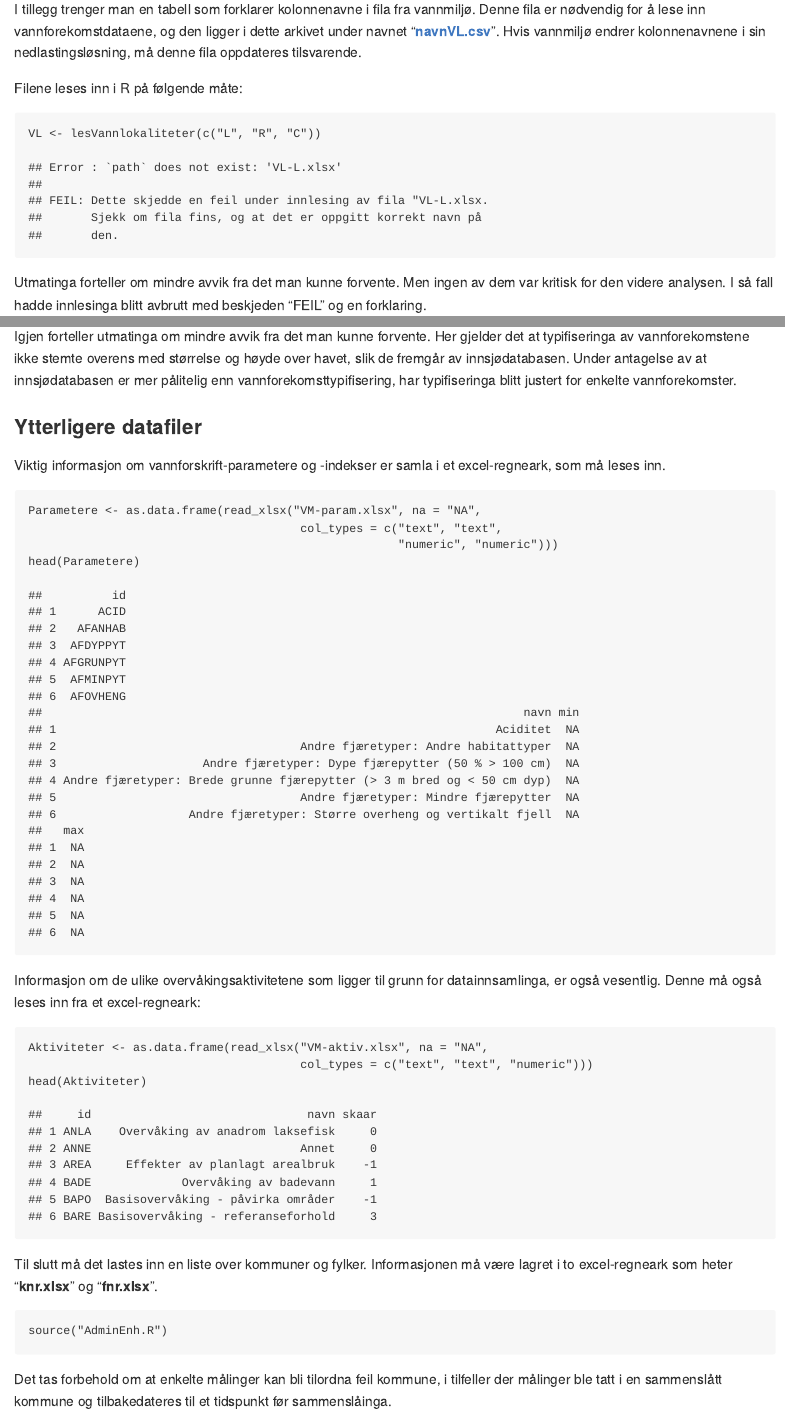
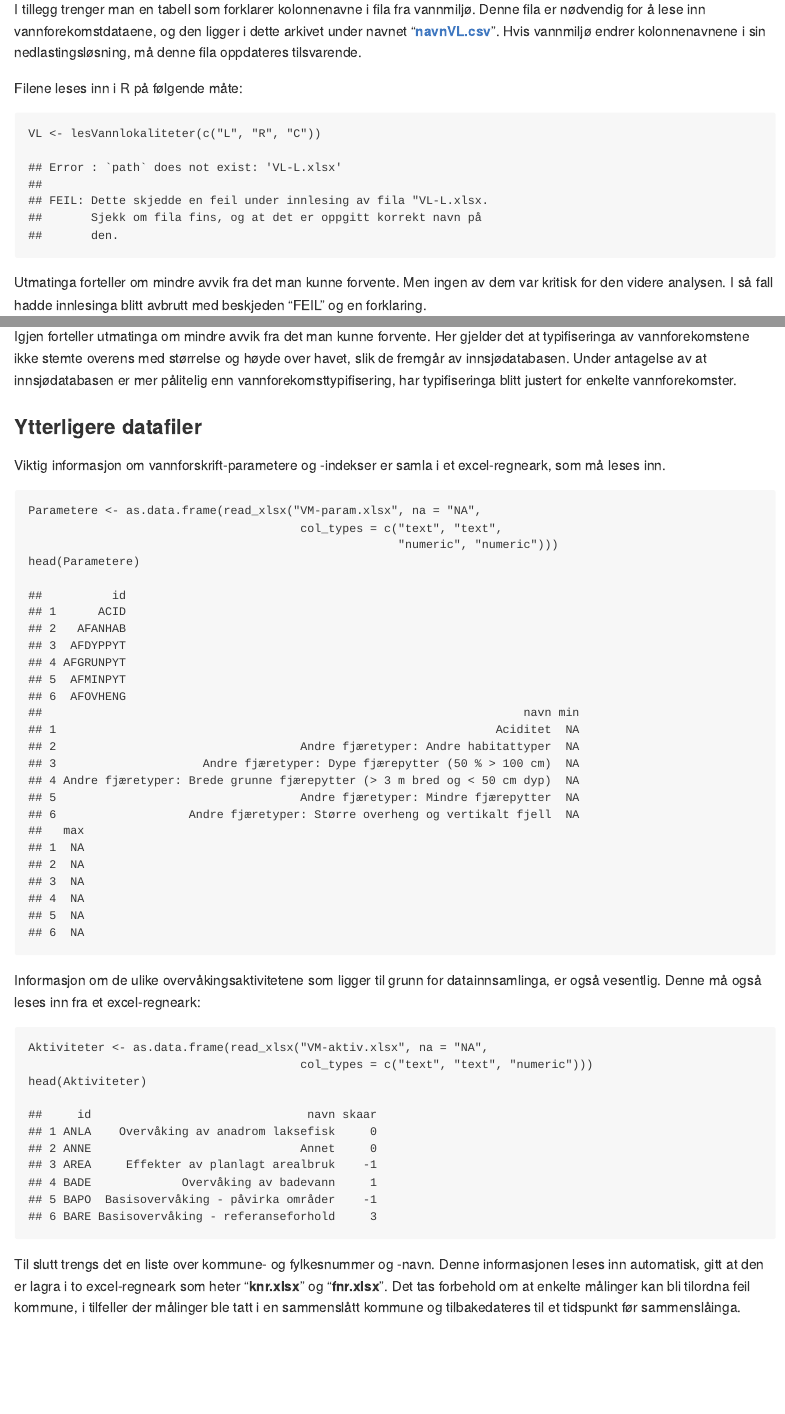
Before and after one commit to NINAnor/WFD2ECA, an R Markdown document (VF-NIeks.Rmd): the page in a window 1100 px wide, from 3490 px down, and a second part further down, joined at a grey line. Rendered offline with R 4.5, knitr and Pandoc, with nearby package versions; some code elsewhere in the file could not run offline.

Commit message:
extensive testing and correction

````diff
--- a/Dbehandl.R
+++ b/Dbehandl.R
@@ -10,8 +10,8 @@ fraVFtilNI <- function(
     NI.aar = c(1990, 2000, 2010, 2014, 2019, 2024),
     rapportenhet = c("kommune", "fylke", "landsdel", "norge"),
     adminAar = 2010,
-    kommHist = kommunehistorikk,
-    fylkHist = fylkeshistorikk,
+    kommHist = "knr.xlsx",
+    fylkHist = "fnr.xlsx",
     rapportperiode = 10,
     vedMaalefeil = "dato",
     maksSkjevhet = 3,
@@ -26,7 +26,6 @@ fraVFtilNI <- function(
     tidsvekt = 1,
     arealvekt = 2,
     DeltaAIC = 2,
-    minsteAndel = 0.05,
     iterasjoner = 100000,
     bredde = NULL,
     vis = TRUE,
@@ -210,10 +208,41 @@ fraVFtilNI <- function(
     skriv("Lasting av administrative enheter", pre = "   ", linjer.over  = 1)
     skriv("=================================", pre = "   ", linjer.under = 1)
 
-    fylkeshistorikk  <- fylkHist
-    kommunehistorikk <- kommHist
+    kommunehistorikk <- try(as.data.frame(read_xlsx(kommHist, col_types = "text")))
+    if (inherits(kommunehistorikk, "try-error")) {
+      OK <- FALSE
+      skriv("Dette skjedde en feil under innlesing av fila \"", kommHist,
+            ". Sjekk om fila fins, og at det er oppgitt korrekt navn på den.",
+            pre = "FEIL: ", linjer.over = 1, linjer.under = 1)
+    }
+    fylkeshistorikk <- try(as.data.frame(read_xlsx(fylkHist, col_types = "text")))
+    if (inherits(fylkeshistorikk, "try-error")) {
+      OK <- FALSE
+      skriv("Dette skjedde en feil under innlesing av fila \"", fylkHist,
+            ". Sjekk om fila fins, og at det er oppgitt korrekt navn på den.",
+            pre = "FEIL: ", linjer.over = 1, linjer.under = 1)
+    }
+  }
+
+  if (OK) {
+    kommunehistorikk$Nummer[which(nchar(kommunehistorikk$Nummer) == 3)] <-
+      "0" %+% kommunehistorikk$Nummer[which(nchar(kommunehistorikk$Nummer) == 3)]
     relevanteRader   <- 4:(ncol(kommunehistorikk) - 1)
     rownames(kommunehistorikk) <- kommunehistorikk$Nummer
+    rownames(fylkeshistorikk)  <-  fylkeshistorikk$nr
+    fylke <- function(i) fylkeshistorikk[as.character(i), "navn"]
+
+    for (i in 2:ncol(kommunehistorikk)) {
+      kommunehistorikk[, i] <- erstatt(kommunehistorikk[, i], "&ae", "æ")
+      kommunehistorikk[, i] <- erstatt(kommunehistorikk[, i], "&Ae", "Æ")
+      kommunehistorikk[, i] <- erstatt(kommunehistorikk[, i], "&oe", "ø")
+      kommunehistorikk[, i] <- erstatt(kommunehistorikk[, i], "&Oe", "Ø")
+      kommunehistorikk[, i] <- erstatt(kommunehistorikk[, i], "&ao", "å")
+      kommunehistorikk[, i] <- erstatt(kommunehistorikk[, i], "&Ao", "Å")
+      kommunehistorikk[, i] <- erstatt(kommunehistorikk[, i], "&aa", "á")
+      kommunehistorikk[, i] <- erstatt(kommunehistorikk[, i], "&ng", "ŋ")
+      kommunehistorikk[, i] <- erstatt(kommunehistorikk[, i], "&sj", "š")
+    }
 
     rapportenhet <- tolower(unique(rapportenhet))
     if (length(rapportenhet)) {
@@ -250,13 +279,12 @@ fraVFtilNI <- function(
                V = c(11:14, 46)               %+% "00",
                M = c(15:17, 50)               %+% "00",
                N = c(18:20, 54:56)            %+% "00")
-    rownames(fylkeshistorikk) <- fylkeshistorikk$nr
     Vk <- Vf$knr
     Vn <- Vf$kommune
     Fn <- ""
     for (k in 1:nrow(kommunehistorikk)) {
       knr <- kommunehistorikk$Nummer[k]
-      w <- unique(unlist(kommunehistorikk[k, relevanteRader]))
+      w <- unique(unlist(kommunehistorikk[k, relevanteRader])) %-% "."
       for (kk in w) {
         knr <- c(knr, kommunehistorikk$Nummer[which(kommunehistorikk == kk, arr.ind = TRUE)[, 1]])
       }
@@ -417,6 +445,7 @@ fraVFtilNI <- function(
                           aar=0, per=0, rar=0, akt="",
                           typ="", kat="", reg="", son="",
                           stø="", alk="", hum="", tur="", dyp="",
+                          kys="", sal="", tid="", eks="", mix="", opp="", str="",
                           kom="", fyl="", ant=1, vkt=1, vrd=0,
                           stringsAsFactors = FALSE)
     uten.kode <- uten.id <- numeric()
@@ -452,7 +481,7 @@ fraVFtilNI <- function(
           maaling$fyl[L]   <- Vf$fylk[vfk]
           maaling$vrd[L]   <- DATA$verdi[i]
           maaling$ant[L]   <- DATA$antve[i]
-          for (j in colnames(maaling)[13:21]) {
+          for (j in colnames(maaling)[13:28]) { # typologifaktorene!
             maaling[L,j]   <- Vf[vfk, j]
           }
           # ¤ utsatt!
@@ -581,31 +610,31 @@ fraVFtilNI <- function(
     }
     fjernAar <- c()
     for (i in NI.aar) {
-      w <- which(maaling$per == i)
-      if (length(w) < maalingPer) {
-        if (length(w) > 0) {
+      w <- length(unique(maaling$vfo[which(maaling$per == i)]))
+      if (w < maalingPer) {
+        if (w > 0) {
           maaling <- maaling[-which(maaling$per == i),]
         }
         fjernAar <- c(fjernAar, i)
-        skriv("For rapportåret ", i, " foreligger bare ", length(w),
-              " målinger. Det er dessverre for få, og denne rapportperioden må",
-              " derfor utgå.", pre = "OBS: ", linjer.under = 1)
+        skriv("For rapportåret ", i, " foreligger bare målinger fra ", w,
+              " vannforekomster. Det er dessverre for få, og denne rapportperioden",
+              " må derfor utgå.", pre = "OBS: ", linjer.under = 1)
       }
     }
     rappAar <- rappAar %-% fjernAar
     NI.aar  <- NI.aar  %-% fjernAar # ¤¤¤ hvis det bare er ett år, funker ikke modelleringa!!! ¤¤¤¤¤
-    if (nrow(maaling) < maalingTot) {
+    if (length(unique(maaling$vfo)) < maalingTot) {
       OK <- FALSE
-      skriv("De foreliggende ", nrow(maaling), " målingene er dessverre " %+%
-              "altfor få til å tilpasse noen modell!",
+      skriv("De foreliggende målingene fra ", length(unique(maaling$vfo)),
+            " vannforekomster er dessverre for få til å tilpasse noen modell!",
             pre = "FEIL: ", linjer.over = 1, linjer.under = 1)
     } else {
       skriv("Dataene som inngår i modelltilpasninga inneholder dermed")
       skriv(nrow(maaling), " målinger fra", pre = "- ")
       skriv(length(unique(maaling$lok)), " vannlokaliteter i", pre = "- ")
       skriv(length(unique(maaling$vfo)), " vannforekomster i", pre = "- ")
-      skriv(length(unique(unlist(strsplit(maaling$fyl, ","))) %A%
-                     (c("0" %+% 1:9, 10:99) %+% "00")), " fylker", pre = "- ")
+      skriv(length(unique(fylke(unlist(strsplit(maaling$fyl, ","))) %A% FYL)),
+                   " fylker", pre = "- ")
       skriv("mellom ", min(maaling$aar), " og ", max(maaling$aar), ".",
             pre = "- ", linjer.under = 1)
     }
@@ -672,7 +701,7 @@ fraVFtilNI <- function(
       maaling$vrd[which(maaling$vrd >= 0.8)] <- 0.9
     }
 
-    skriv("Oppsummering av variabelverdier etter skalering:", linjer.under = 1)
+    skriv("Oppsummering av variabelverdier etter skalering:", linjer.over = 1)
     print(oppsummer(maaling$vrd))
   }
 
@@ -681,7 +710,7 @@ fraVFtilNI <- function(
   if (OK) {
 
     ######################################################################
-    skriv("Modelltilpasning til målingene", pre = "   ", linjer.over  = 1)
+    skriv("Modelltilpasning til målingene", pre = "   ", linjer.over  = 2)
     skriv("==============================", pre = "   ", linjer.under = 1)
 
     rownames(Aktiviteter) <- Aktiviteter$id
@@ -703,11 +732,6 @@ fraVFtilNI <- function(
     maaling$vkt <- maaling$ant^antallvekt * tidsvekt^maaling$rar *
       as.vector(aktivitetsvekt^(-abs(Aktiviteter[maaling$akt, "skaar"])))
 
-    # Fjern typologifaktorer som ikke er definert for vannkategorien
-    if (vannkategori == "R") {
-      ignorerVariabel <- unique(c(ignorerVariabel, "dyp"))
-    }
-
     if (vannkategori == "L") {
       Variabler <- c("akt", "reg", "son", "stø", "alk", "hum", "tur", "dyp")
     }
@@ -717,19 +741,22 @@ fraVFtilNI <- function(
     if (vannkategori == "C") {
       Variabler <- c("akt", "reg", "kys", "sal", "tid", "eks", "mix", "opp", "str")
     }
+    Variabler <- Variabler %-% tolower(ignorerVariabel)
 
     # Fjern typologifaktorer som ikke er oppgitt
-    for (typ in Variabler %-% "akt" %-% ignorerVariabel) {
+    for (typ in Variabler %-% "akt") {
       w <- which(is.na(maaling[, typ]))
       if (length(w)) {
-        if (length(w) > nrow(maaling) / 0.25) {
-          ignorerVariabel <- c(ignorerVariabel, typ)
-          skriv("Typologifaktoren \"", typ, "\" var oppgitt så få ganger at ",
-                "den ignoreres!", pre = "OBS: ", linjer.under = 1)
+        if (length(w) > nrow(maaling) * 0.1) {
+          Variabler <- Variabler %-% typ
+          skriv("Typologifaktoren \"", Vanntyper[typ], "\" mangla såpass ofte (",
+                length(w), " ganger) at den ignoreres!",
+                pre = "OBS: ", linjer.under = 1)
         } else {
           maaling <- maaling[-w, ]
           skriv(length(w), " målinger ble ekskludert fordi typologifaktoren \"",
-                typ, "\" ikke var kjent for dem!", pre = "OBS: ", linjer.under = 1)
+                Vanntyper[typ], "\" ikke var kjent for dem!",
+                pre = "OBS: ", linjer.under = 1)
         }
       }
     }
@@ -739,20 +766,6 @@ fraVFtilNI <- function(
       formel. <- formel. %+% " + " %+% paste(Variabler, collapse = " + ")
     }
 
-    if (!is.null(ignorerVariabel)) {
-      for (i in tolower(ignorerVariabel)) {
-        if (formel. %inneholder% i &&
-            i %in% c("akt","reg","son","stø","alk","hum","tur","dyp")) {
-          formel. <- erstatt(formel., i, "")
-        }
-      }
-      while (formel. %inneholder% "+  +") {
-        formel. <- erstatt(formel., "+  +", "+")
-      }
-      while (substr(formel., nchar(formel.) - 2, nchar(formel.)) == " + ") {
-        formel. <- substr(formel., 1, nchar(formel.) - 3)
-      }
-    }
     if (any(maaling$dyp %in% 4:6)) {
       maaling$dyp[which(as.numeric(maaling$dyp) > 3)] <-
         as.character(as.numeric(maaling$dyp[which(as.numeric(maaling$dyp) > 3)]) - 3)
@@ -766,6 +779,11 @@ fraVFtilNI <- function(
       tid = c("1", "2")
     )
     RF2 <- RF2.sik <- list(
+      reg = if (vannkategori %=% "C") {
+            c("S", "N", "M", "H", "G", "B")
+          } else {
+            c("S", "W", "E", "M", "N", "F")
+          },
       son = c("L", "M", "H"),
       stø = c("1", "2", "3", "4", "5"),
       alk = c("5", "6", "7", "1", "8", "2", "3", "4"),
@@ -779,7 +797,9 @@ fraVFtilNI <- function(
       str = c("1", "2", "3")
     )
     VN1 <- c(akt = "Aktivitet", tur = "Turbiditet", tid = "Tidevann")
-    VN2 <- c(son = "Sone",
+    VN2 <- c(
+      reg = "Region",
+      son = "Sone",
       stø = "Størrelse",
       alk = "Alkalitet",
       hum = "Humøsitet",
@@ -789,8 +809,10 @@ fraVFtilNI <- function(
       eks = "Eksponering",
       mix = "Miksing",
       opp = "Oppholdstid",
-             str = "Strøm")
+      str = "Strøm"
+    )
     TV2 <- list(
+      reg = 1:6,
       son = 1:3,
       stø = 1:5,
       alk = c(-0.8, -0.4, -0.2, -0.1, 0, 0.3, 0.9, 1.5),
@@ -804,7 +826,7 @@ fraVFtilNI <- function(
       str = 1:3
     )
     RF1a <- list(akt=c(), tur=c(), tid=c())
-    RF2a <- list(son=c(), stø=c(), alk=c(), hum=c(), dyp=c(),
+    RF2a <- list(reg=c(), son=c(), stø=c(), alk=c(), hum=c(), dyp=c(),
                  kys=c(), sal=c(), eks=c(), mix=c(), opp=c(), str=c())
     maaling.sik <- maaling
     #if (any(maaling$hum == "0"))
@@ -815,8 +837,7 @@ fraVFtilNI <- function(
     runde <- 0
     RF12 <- list(NULL, NULL)
 
-
-    while (RF12 %!=% list(RF1, RF2)) {
+    while (RF12 %!=% list(RF1, RF2)) { ####################### Modelltilpasning
       runde <- runde + 1
       RF12 <- list(RF1, RF2)
       skriv("Modelltilpasning, runde ", runde, ":", linjer.over=1, linjer.under=1)
@@ -1401,22 +1422,13 @@ fraVFtilNI <- function(
     }
 
     andel <- felles / length(utvalg)
-    tekst <- "% av de relevante vannforekomstene (" %+% felles %+% " av " %+%
+    tekst <- " % av de relevante vannforekomstene (" %+% felles %+% " av " %+%
       length(utvalg) %+% ")."
-    prefiks <- ""
-    lo <- 0
-    if (andel < minsteAndel) {
-      OK <- FALSE
-      tekst <- tekst %+% " Dette er dessverre for lite til å ekstrapolere!"
-      prefiks <- "FEIL: "
-      lo <- 1
-    }
     if (andel < 0.01) {
-      skriv("Det foreligger målinger for under 1 ", tekst,
-            pre = prefiks, linjer.over = lo, linjer.under = 1)
+      skriv("Det foreligger målinger for under 1 ", tekst, linjer.under = 1)
     } else {
       skriv("Det foreligger altså målinger for ", round(andel * 100), tekst,
-            pre = prefiks, linjer.over = lo, linjer.under = 1)
+            linjer.under = 1)
     }
   }
 
@@ -1718,6 +1730,27 @@ fraVFtilNI <- function(
   }
 
   if (OK) {
+    attr(UT, "parameter")     <- parameter
+    attr(UT, "vannkategori")  <- vannkategori
+    attr(UT, "tidspunkt")     <- Sys.time()
+    attr(UT, "innstillinger") <- list(
+      adminAar        =        adminAar,
+      rapportperiode  =  rapportperiode,
+      vedMaalefeil    =    vedMaalefeil,
+      maksSkjevhet    =    maksSkjevhet,
+      bareInkluder    =    bareInkluder,
+      ikkeInkluder    =    ikkeInkluder,
+      maalingPer      =      maalingPer,
+      maalingTot      =      maalingTot,
+      ignorerVariabel = ignorerVariabel,
+      fastVariabel    =    fastVariabel,
+      aktivitetsvekt  =  aktivitetsvekt,
+      antallvekt      =      antallvekt,
+      tidsvekt        =        tidsvekt,
+      arealvekt       =       arealvekt,
+      DeltaAIC        =        DeltaAIC,
+      iterasjoner     =     iterasjoner
+    )
     skriv("Sånn. Da har vi omsider kommet i mål.", linjer.over = 1 , linjer.under = 1)
     return(UT)
   } else {
--- a/VF-NIeks.Rmd
+++ b/VF-NIeks.Rmd
@@ -181,12 +181,8 @@ Aktiviteter <- as.data.frame(read_xlsx("VM-aktiv.xlsx", na = "NA",
 head(Aktiviteter)
 ```
 
-Til slutt må det lastes inn en liste over kommuner og fylker.
-Informasjonen må være lagret i to excel-regneark som heter "**knr.xlsx**" og "**fnr.xlsx**".
-```{r}
-source("AdminEnh.R")
-```
-
+Til slutt trengs det en liste over kommune- og fylkesnummer og -navn.
+Denne informasjonen leses inn automatisk, gitt at den er lagra i to excel-regneark som heter "**knr.xlsx**" og "**fnr.xlsx**".
 Det tas forbehold om at enkelte målinger kan bli tilordna feil kommune, i tilfeller der målinger ble tatt i en sammenslått kommune og tilbakedateres til et tidspunkt før sammenslåinga.
 
 
--- a/adminenh.R
+++ b/adminenh.R
@@ -19,3 +19,7 @@ for (i in 2:ncol(kommunehistorikk)) {
 
 kommunehistorikk$Nummer[which(nchar(kommunehistorikk$Nummer) == 3)] <-
   "0" %+% kommunehistorikk$Nummer[which(nchar(kommunehistorikk$Nummer) == 3)]
+
+rownames(kommunehistorikk) <- kommunehistorikk$Nummer
+rownames(fylkeshistorikk)  <-  fylkeshistorikk$nr
+fylke <- function(i) fylkeshistorikk[as.character(i), "navn"]
--- a/funksjon.R
+++ b/funksjon.R
@@ -96,8 +128,7 @@ mEQR <- function(x, klassegrenser) {
   return(x * 0.2)
 }
 
-# Oversette fylkesnumre til fylkesnavn
-fylke <- function(i) fylkeshistorikk$navn[which(fylkeshistorikk$nr == i)]
+
 
 # Definere en fargepalett tilpassa vannforskriften
 farge <- function(eqr, na.farge=0.84) {
@@ -158,25 +191,28 @@ kombiner <- function(ut1, ut2) {
 
 # Variabler/konstanter som trengs
 
+
 bredde <- NULL
 
+
 Typologi <- c( # inneholder navnene på typologifaktorene
-  "kategori",
-  "økoregion",
-  "klimaregion",
-  "størrelse",
-  "alkalitet",
-  "humusinnhold",
-  "turbiditet",
-  "dybde",
-  "kysttype",
-  "salinitet",
-  "tidevann",
-  "bølgeeksponering",
-  "miksing",
-  "oppholdstid",
-  "strøm"
+  kat = "kategori",
+  reg = "økoregion",
+  son = "klimaregion",
+  stø = "størrelse",
+  alk = "alkalitet",
+  hum = "humusinnhold",
+  tur = "turbiditet",
+  dyp = "dybde",
+  kys = "kysttype",
+  sal = "salinitet",
+  tid = "tidevann",
+  bøl = "bølgeeksponering",
+  mix = "miksing",
+  opp = "oppholdstid",
+  str = "strøm"
 )
+
 
 Vanntyper <- list( # angir mulige verdier for alle typologifaktorer
   kat = c("C", "L", "R"),
--- a/klassegr.R
+++ b/klassegr.R
@@ -86,7 +86,7 @@ hentKlassegrenser <- function(filKlasser) {
                         if (is.na(bokst[b])) {
                           hvilke <- hvilke %&% Vanntyper[[b]]
                         } else {
-                          if (bokst[i] %=% ".") {
+                          if (bokst[b] %=% ".") {
                             hvilke <- hvilke %&% Vanntyper[[b]]
                           } else {
                             hvilke <- hvilke %+% bokst[b]
@@ -100,7 +100,7 @@ hentKlassegrenser <- function(filKlasser) {
                           if (is.na(bokst[b])) {
                             hvilke <- hvilke %&% Vanntyper[[c(1:2, 9:15)[b]]]
                           } else {
-                            if (bokst[i] %=% ".") {
+                            if (bokst[b] %=% ".") {
                               hvilke <- hvilke %&% Vanntyper[[c(1:2, 9:15)[b]]]
                             } else {
                               hvilke <- hvilke %+% bokst[b]
````
Also changed, not shown: Dbehandl.R (5 more changed lines), VF-NIeks.Rmd (9 more changed lines), funksjon.R (34 more changed lines). Lines whose indentation alone changed are shown as unchanged.
